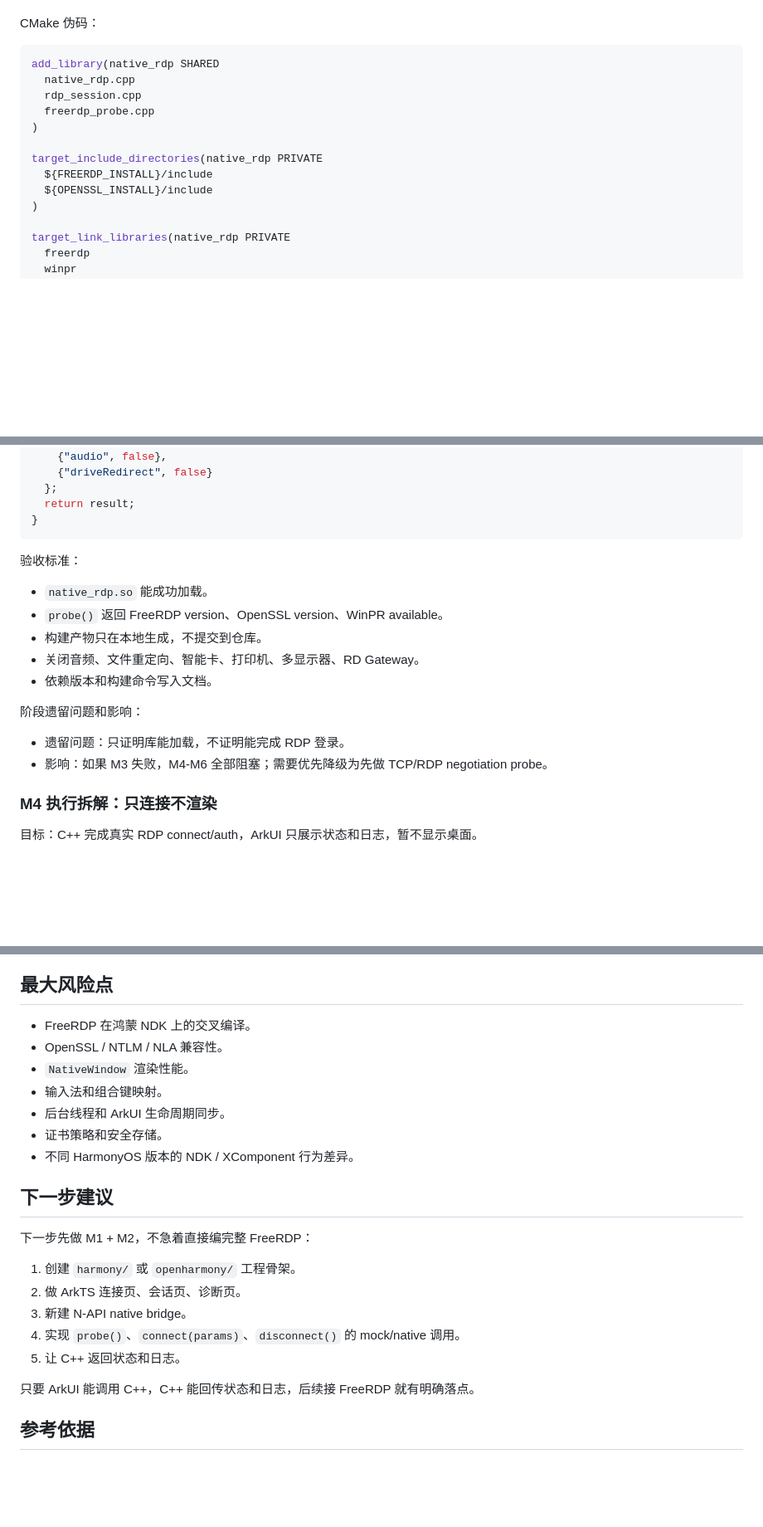
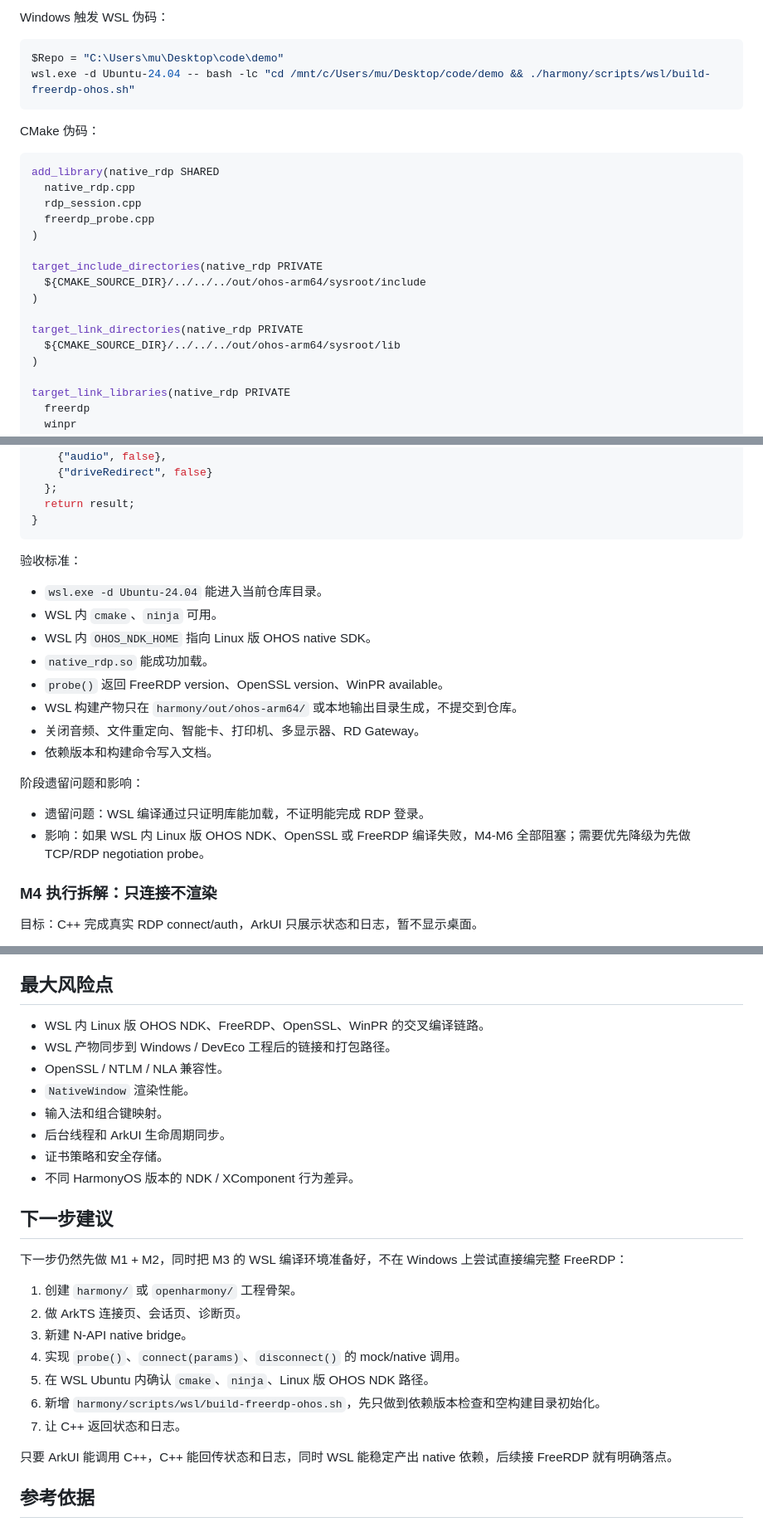
Before and after one commit to xiaomu120413/harmony-windows-bridge, a Markdown page: docs/harmonyos-porting.md, 3 parts joined by grey strips. Shown at 83% size. Rendered like a GitHub page; blank space fills up the shorter version.

````diff
--- a/docs/harmonyos-porting.md
+++ b/docs/harmonyos-porting.md
@@ -541,3 +629,9 @@ napi_value Probe(napi_env env, napi_callback_info info) {
+Windows 触发 WSL 伪码：
+
+```powershell
+$Repo = "C:\Users\mu\Desktop\code\demo"
+wsl.exe -d Ubuntu-24.04 -- bash -lc "cd /mnt/c/Users/mu/Desktop/code/demo && ./harmony/scripts/wsl/build-freerdp-ohos.sh"
+```
 
 CMake 伪码：
 
@@ -549,8 +643,11 @@ add_library(native_rdp SHARED
 )
 
 target_include_directories(native_rdp PRIVATE
-  ${FREERDP_INSTALL}/include
-  ${OPENSSL_INSTALL}/include
+  ${CMAKE_SOURCE_DIR}/../../../out/ohos-arm64/sysroot/include
+)
+
+target_link_directories(native_rdp PRIVATE
+  ${CMAKE_SOURCE_DIR}/../../../out/ohos-arm64/sysroot/lib
 )
 
 target_link_libraries(native_rdp PRIVATE
@@ -590,16 +687,19 @@ ProbeResult ProbeFreerdp() {
 
 验收标准：
 
+- `wsl.exe -d Ubuntu-24.04` 能进入当前仓库目录。
+- WSL 内 `cmake`、`ninja` 可用。
+- WSL 内 `OHOS_NDK_HOME` 指向 Linux 版 OHOS native SDK。
 - `native_rdp.so` 能成功加载。
 - `probe()` 返回 FreeRDP version、OpenSSL version、WinPR available。
-- 构建产物只在本地生成，不提交到仓库。
+- WSL 构建产物只在 `harmony/out/ohos-arm64/` 或本地输出目录生成，不提交到仓库。
 - 关闭音频、文件重定向、智能卡、打印机、多显示器、RD Gateway。
 - 依赖版本和构建命令写入文档。
 
 阶段遗留问题和影响：
 
-- 遗留问题：只证明库能加载，不证明能完成 RDP 登录。
-- 影响：如果 M3 失败，M4-M6 全部阻塞；需要优先降级为先做 TCP/RDP negotiation probe。
+- 遗留问题：WSL 编译通过只证明库能加载，不证明能完成 RDP 登录。
+- 影响：如果 WSL 内 Linux 版 OHOS NDK、OpenSSL 或 FreeRDP 编译失败，M4-M6 全部阻塞；需要优先降级为先做 TCP/RDP negotiation probe。
 
 ### M4 执行拆解：只连接不渲染
 
@@ -1089,7 +1192,8 @@ void RenderDirtyRects(const Frame& frame, const std::vector<Rect>& dirtyRects) {
 
 ## 最大风险点
 
-- FreeRDP 在鸿蒙 NDK 上的交叉编译。
+- WSL 内 Linux 版 OHOS NDK、FreeRDP、OpenSSL、WinPR 的交叉编译链路。
+- WSL 产物同步到 Windows / DevEco 工程后的链接和打包路径。
 - OpenSSL / NTLM / NLA 兼容性。
 - `NativeWindow` 渲染性能。
 - 输入法和组合键映射。
@@ -1099,15 +1203,17 @@ void RenderDirtyRects(const Frame& frame, const std::vector<Rect>& dirtyRects) {
 
 ## 下一步建议
 
-下一步先做 M1 + M2，不急着直接编完整 FreeRDP：
+下一步仍然先做 M1 + M2，同时把 M3 的 WSL 编译环境准备好，不在 Windows 上尝试直接编完整 FreeRDP：
 
 1. 创建 `harmony/` 或 `openharmony/` 工程骨架。
 2. 做 ArkTS 连接页、会话页、诊断页。
 3. 新建 N-API native bridge。
 4. 实现 `probe()`、`connect(params)`、`disconnect()` 的 mock/native 调用。
-5. 让 C++ 返回状态和日志。
+5. 在 WSL Ubuntu 内确认 `cmake`、`ninja`、Linux 版 OHOS NDK 路径。
+6. 新增 `harmony/scripts/wsl/build-freerdp-ohos.sh`，先只做到依赖版本检查和空构建目录初始化。
+7. 让 C++ 返回状态和日志。
 
-只要 ArkUI 能调用 C++，C++ 能回传状态和日志，后续接 FreeRDP 就有明确落点。
+只要 ArkUI 能调用 C++，C++ 能回传状态和日志，同时 WSL 能稳定产出 native 依赖，后续接 FreeRDP 就有明确落点。
 
 ## 参考依据
 
````
Also changed, not shown: other parts of docs/harmonyos-porting.md (+110 -19 lines).
